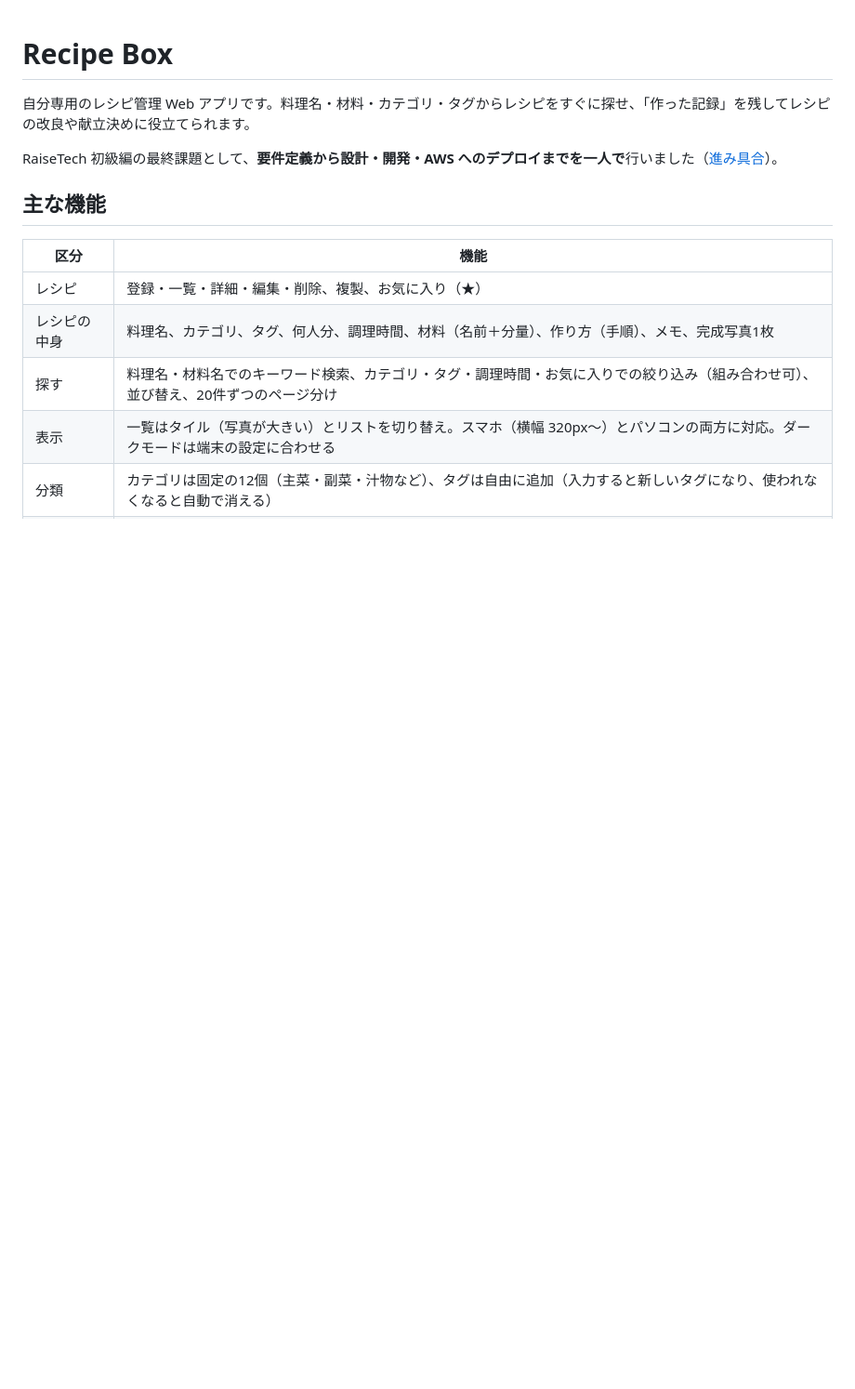
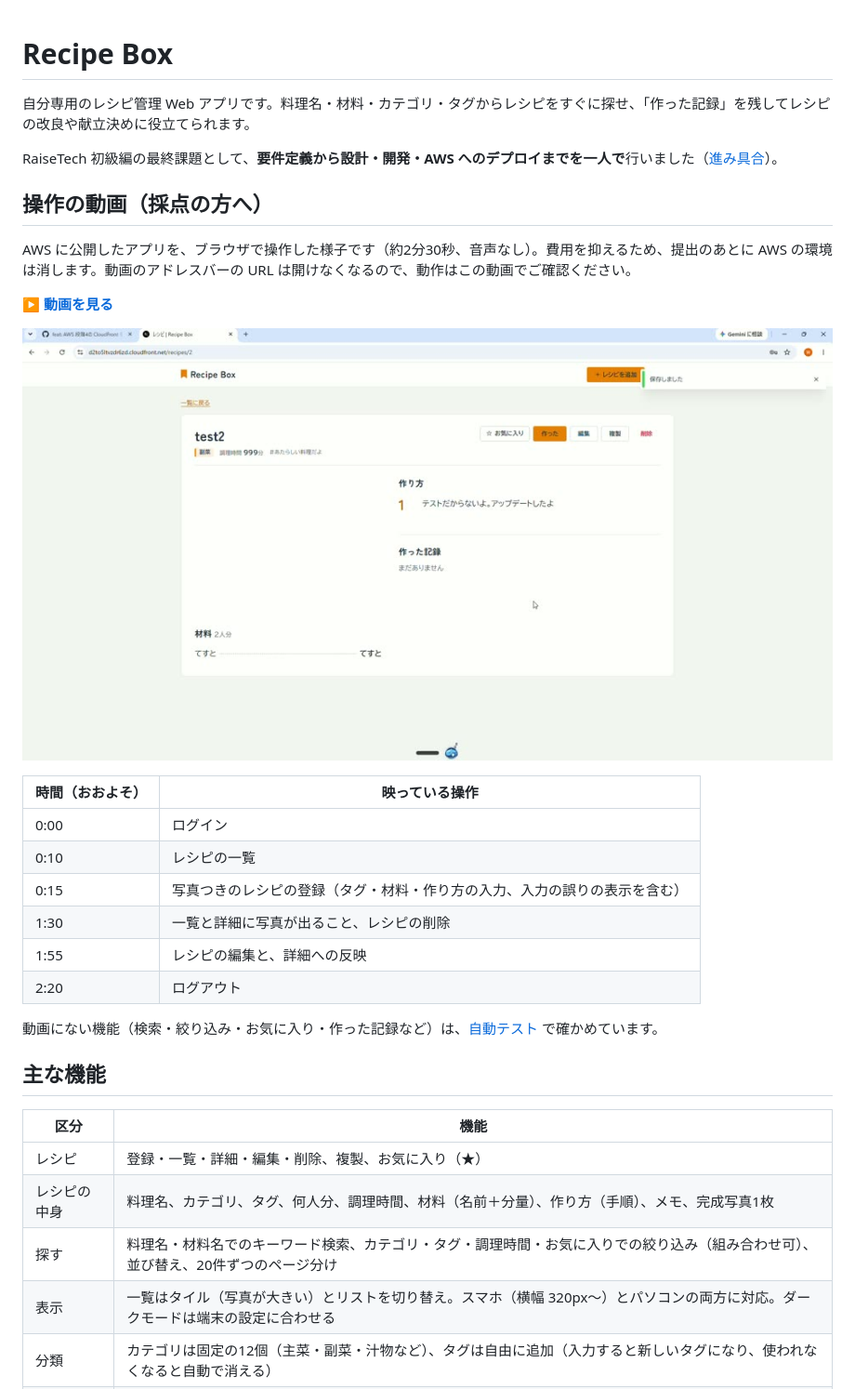
Before and after one commit to keiwebcreate/raise-tech-beginner-edition-final-assignment, a Markdown page: README.md, the part around the change. Shown at 93% size. Rendered like a GitHub page; pictures changed too: docs/demo/thumbnail.jpg (added); blank space fills up the shorter version.

Commit message:
docs: README に操作の動画を追加
採点の方が動作を確かめられるよう、圧縮した操作の動画と、映っている操作の
一覧を README の最初に置いた。元の録画は大きいので Git に入れない。

Closes #56

Co-Authored-By: Claude Opus 5.5 <noreply@anthropic.com>

```diff
--- a/README.md
+++ b/README.md
@@ -3,6 +3,25 @@
 自分専用のレシピ管理 Web アプリです。料理名・材料・カテゴリ・タグからレシピをすぐに探せ、「作った記録」を残してレシピの改良や献立決めに役立てられます。
 
 RaiseTech 初級編の最終課題として、**要件定義から設計・開発・AWS へのデプロイまでを一人で**行いました（[進み具合](#進み具合)）。
+
+## 操作の動画（採点の方へ）
+
+AWS に公開したアプリを、ブラウザで操作した様子です（約2分30秒、音声なし）。費用を抑えるため、提出のあとに AWS の環境は消します。動画のアドレスバーの URL は開けなくなるので、動作はこの動画でご確認ください。
+
+**[▶ 動画を見る](docs/demo/recipe-box-demo.mp4)**
+
+[![操作の動画の一場面：登録したレシピの詳細画面](docs/demo/thumbnail.jpg)](docs/demo/recipe-box-demo.mp4)
+
+| 時間（おおよそ） | 映っている操作 |
+|---|---|
+| 0:00 | ログイン |
+| 0:10 | レシピの一覧 |
+| 0:15 | 写真つきのレシピの登録（タグ・材料・作り方の入力、入力の誤りの表示を含む） |
+| 1:30 | 一覧と詳細に写真が出ること、レシピの削除 |
+| 1:55 | レシピの編集と、詳細への反映 |
+| 2:20 | ログアウト |
+
+動画にない機能（検索・絞り込み・お気に入り・作った記録など）は、[自動テスト](.github/workflows/ci.yml) で確かめています。
 
 ## 主な機能
 
```
Also changed, not shown: 2 other files.
